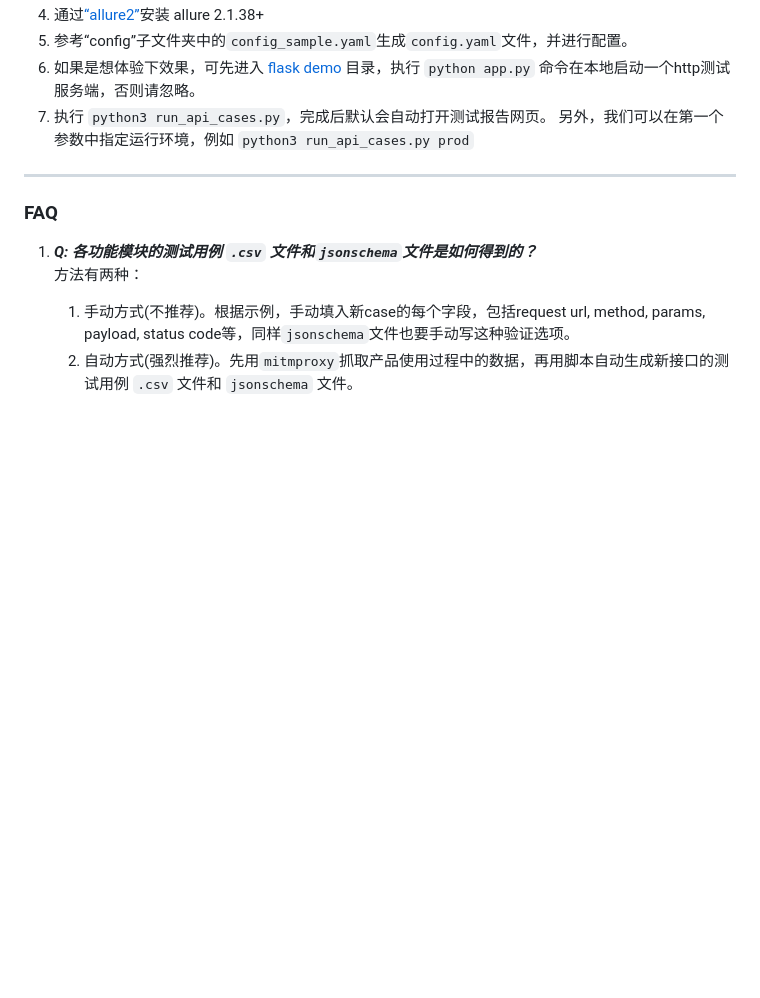
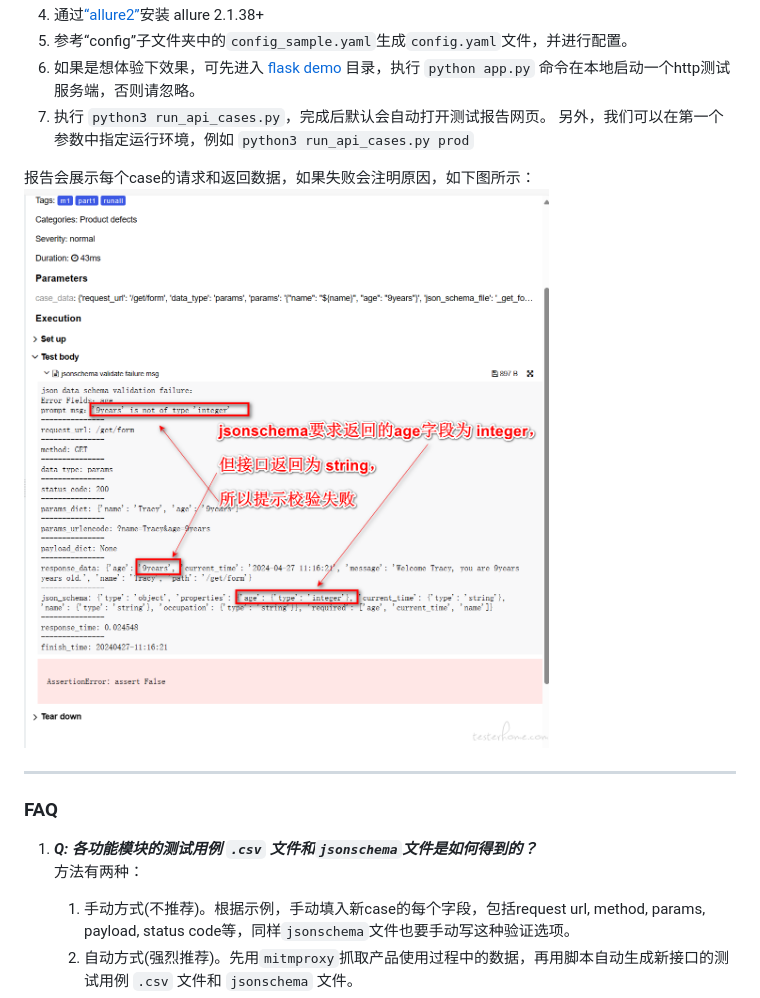
Before and after one commit to wangdaqiao/Http_API_Auto, a Markdown page: README.md, the part around the change. Rendered like a GitHub page; pictures changed too: utils/failed_case_report.png (added); blank space fills up the shorter version.

Commit message:
add screenshot of a failure case to README.md

```diff
--- a/README.md
+++ b/README.md
@@ -68,6 +68,9 @@
 7. 执行 `python3 run_api_cases.py`，完成后默认会自动打开测试报告网页。
    另外，我们可以在第一个参数中指定运行环境，例如 `python3 run_api_cases.py prod`
 
+报告会展示每个case的请求和返回数据，如果失败会注明原因，如下图所示：
+<img src="./utils/failed_case_report.png" style="zoom:75%;" />
+
 ---
 ### FAQ
 1. ***Q: 各功能模块的测试用例 `.csv` 文件和`jsonschema`文件是如何得到的？***
```
